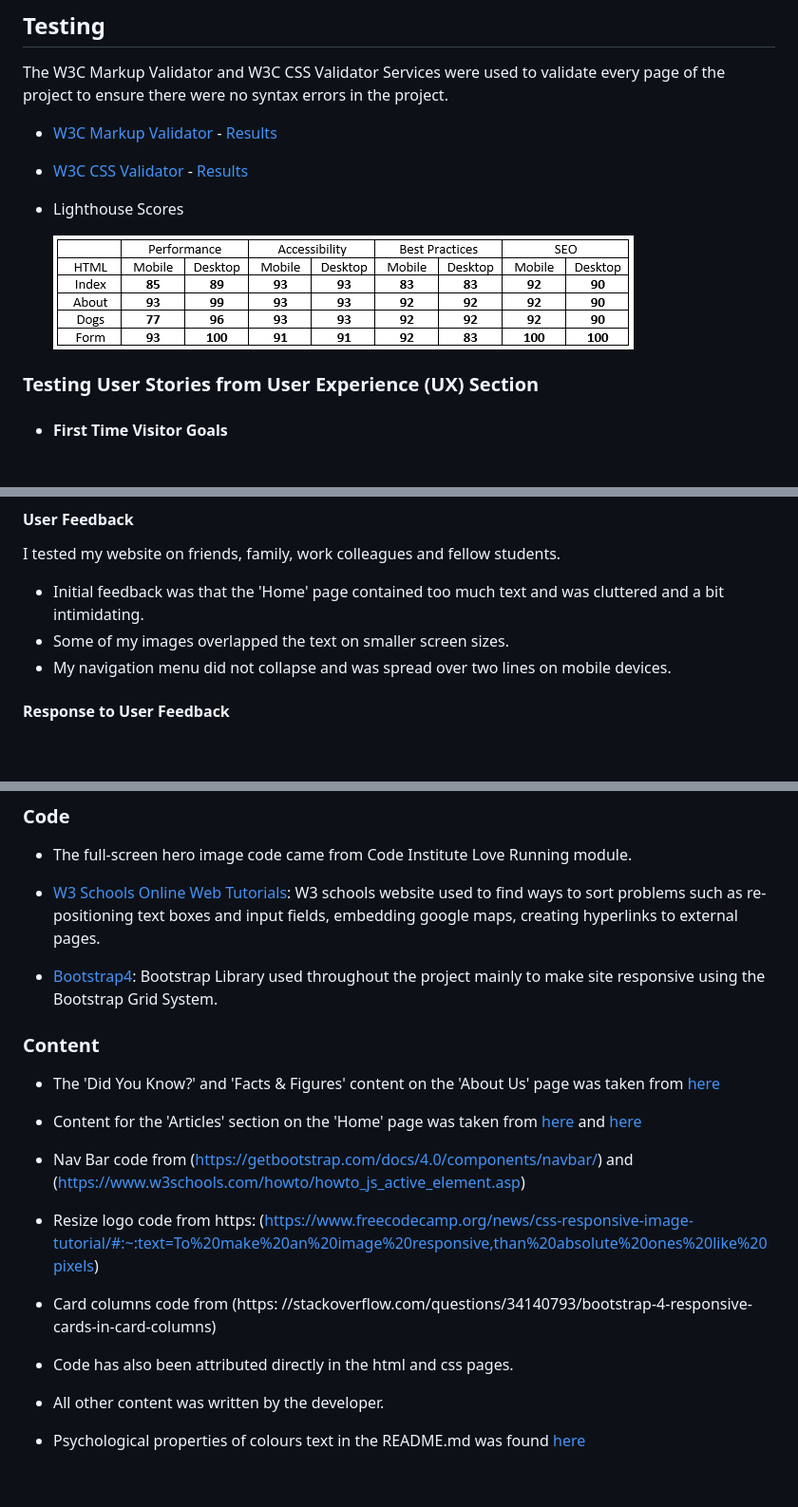
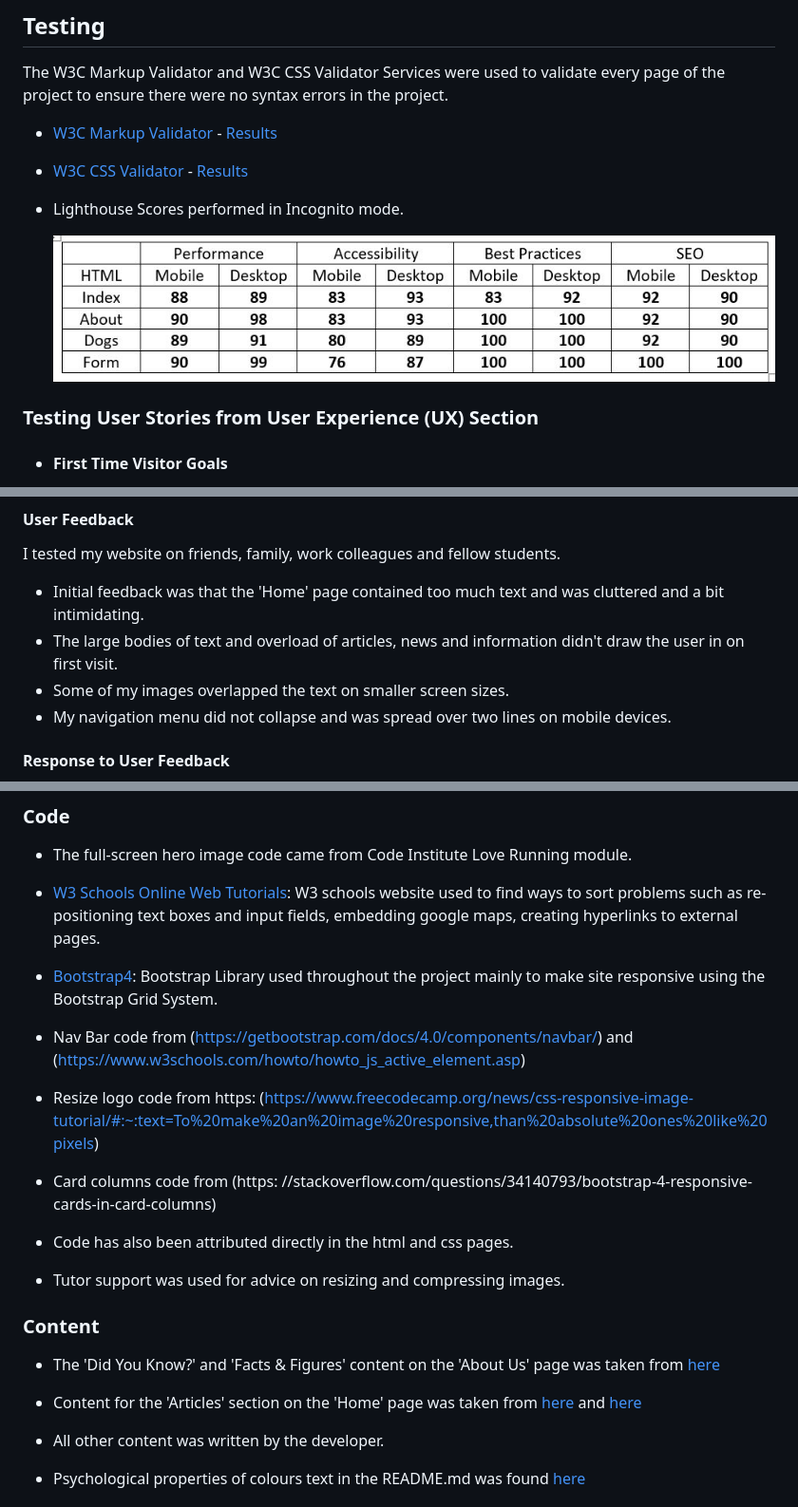
Before and after one commit to LHarveyDev/homes-for-hounds, a Markdown page: README.md, 3 parts joined by grey strips. Shown: that part at 95% size. GitHub-like rendering; pictures changed too: documentation/lighthouse.jpg (added), documentation/lighthouse.png (deleted); blank space fills up the shorter version.

Commit message:
Add updated lighthouse scores

```diff
--- a/README.md
+++ b/README.md
@@ -87,9 +87,9 @@ The W3C Markup Validator and W3C CSS Validator Services were used to validate ev
 - [W3C Markup Validator](https://validator.w3.org/#validate_by_input) - [Results](/documentation/html_validation.png)
 - [W3C CSS Validator](https://jigsaw.w3.org/css-validator/#validate_by_input) - [Results](/documentation/css_validation.png)
 
-- Lighthouse Scores
+- Lighthouse Scores performed in Incognito mode.
 
-  ![accessibility](/documentation/lighthouse.png "Lighthouse")
+  ![accessibility](/documentation/lighthouse.jpg "Lighthouse")
 
 ### Testing User Stories from User Experience (UX) Section
 
@@ -148,6 +148,7 @@ The W3C Markup Validator and W3C CSS Validator Services were used to validate ev
 I tested my website on friends, family, work colleagues and fellow students.
 
 - Initial feedback was that the 'Home' page contained too much text and was cluttered and a bit intimidating.
+- The large bodies of text and overload of articles, news and information didn't draw the user in on first visit.
 - Some of my images overlapped the text on smaller screen sizes.
 - My navigation menu did not collapse and was spread over two lines on mobile devices.
 
@@ -240,12 +240,6 @@ Click [Here](https://help.github.com/en/github/creating-cloning-and-archiving-re
 
 - [Bootstrap4](https://getbootstrap.com/docs/4.6/getting-started/introduction/): Bootstrap Library used throughout the project mainly to make site responsive using the Bootstrap Grid System.
 
-### Content
-
-- The 'Did You Know?' and 'Facts & Figures' content on the 'About Us' page was taken from [here](https://www.greyhoundtrust.org.uk/home-a-greyhound/all-about-greyhounds)
-
-- Content for the 'Articles' section on the 'Home' page was taken from [here](https://www.barleykennels.co.uk) and [here](https://www.greyhoundtrust.org.uk)
-
 - Nav Bar code from (https://getbootstrap.com/docs/4.0/components/navbar/) and (https://www.w3schools.com/howto/howto_js_active_element.asp)
 
 - Resize logo code from https: (https://www.freecodecamp.org/news/css-responsive-image-tutorial/#:~:text=To%20make%20an%20image%20responsive,than%20absolute%20ones%20like%20pixels)
@@ -253,6 +247,14 @@ Click [Here](https://help.github.com/en/github/creating-cloning-and-archiving-re
 - Card columns code from (https: //stackoverflow.com/questions/34140793/bootstrap-4-responsive-cards-in-card-columns)
 
 - Code has also been attributed directly in the html and css pages.
+
+- Tutor support was used for advice on resizing and compressing images.
+
+### Content
+
+- The 'Did You Know?' and 'Facts & Figures' content on the 'About Us' page was taken from [here](https://www.greyhoundtrust.org.uk/home-a-greyhound/all-about-greyhounds)
+
+- Content for the 'Articles' section on the 'Home' page was taken from [here](https://www.barleykennels.co.uk) and [here](https://www.greyhoundtrust.org.uk)
 
 - All other content was written by the developer.
 
```
Also changed, not shown: other parts of README.md (+0 -1 lines), assets/images/tonia_kraakman2.jpg (deleted), 1 other file.
